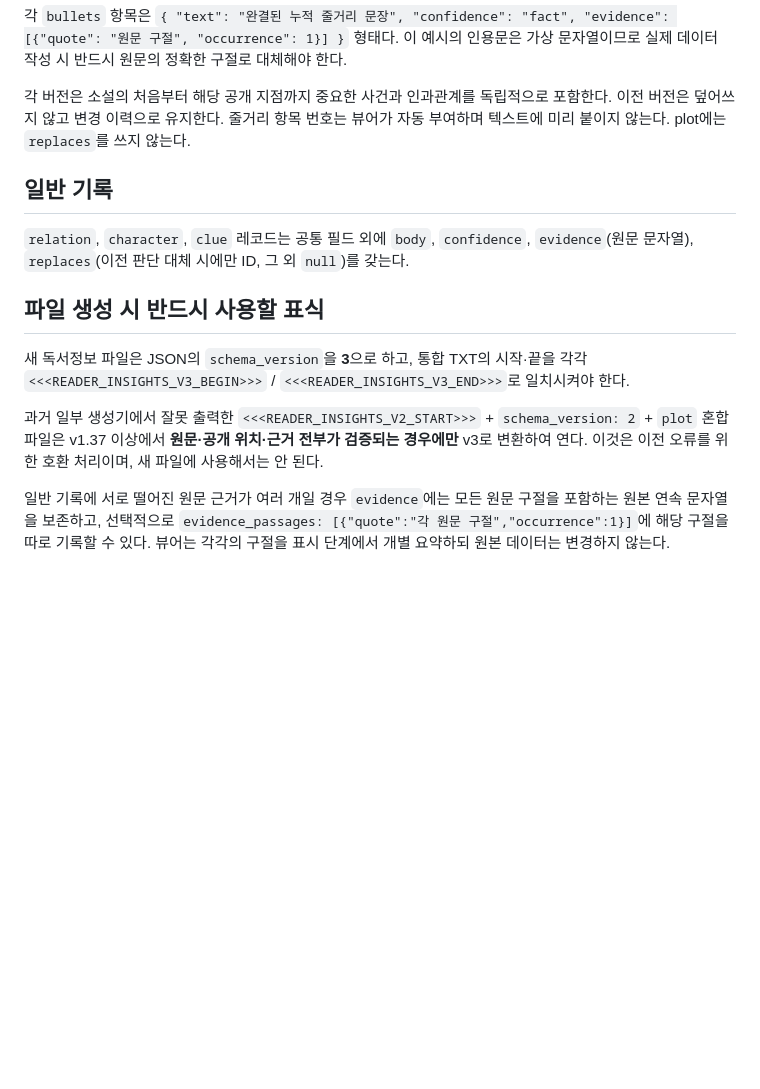
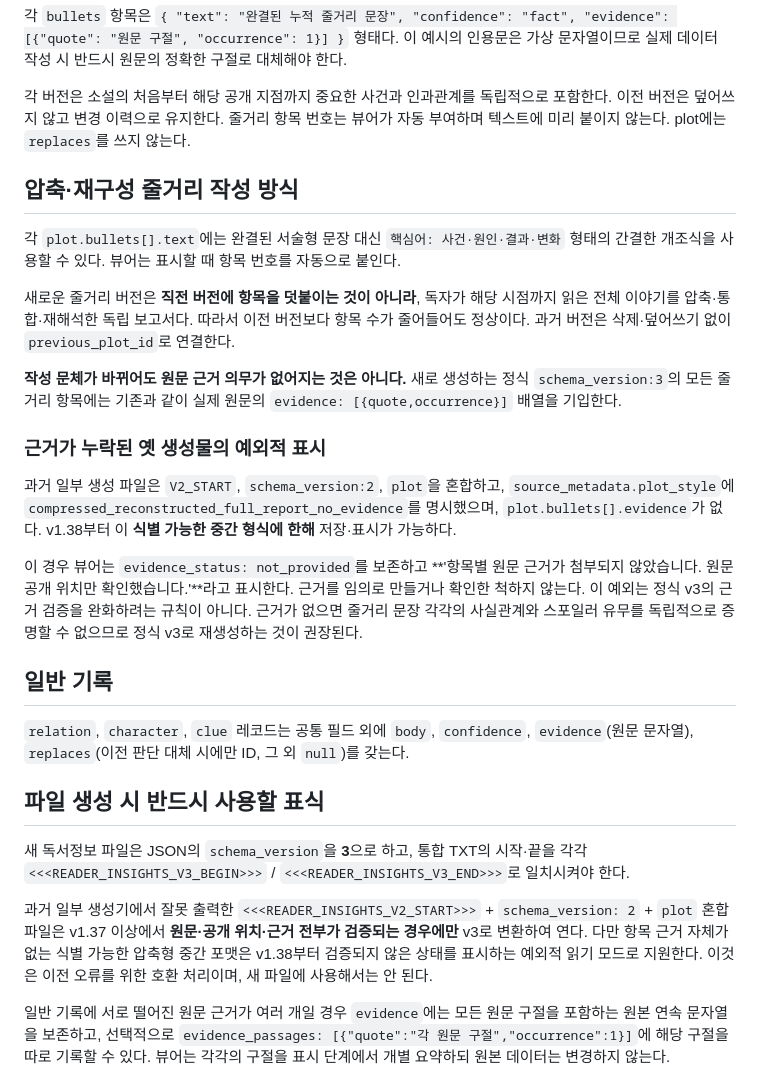
Before and after one commit to narpheus-cpu/viewer, a Markdown page: docs/reading-insights-format-v3.md, the part around the change. Drawn GitHub-style; blank space fills up the shorter version.

Commit message:
Clarify compact report style, independent plot versions and explicitly unverified legacy evidence

```diff
--- a/docs/reading-insights-format-v3.md
+++ b/docs/reading-insights-format-v3.md
@@ -39,6 +39,20 @@ JSON 블록은 원문이 아니며, 최종 TXT의 원문 부분은 문자·바
 
 각 버전은 소설의 처음부터 해당 공개 지점까지 중요한 사건과 인과관계를 독립적으로 포함한다. 이전 버전은 덮어쓰지 않고 변경 이력으로 유지한다. 줄거리 항목 번호는 뷰어가 자동 부여하며 텍스트에 미리 붙이지 않는다. plot에는 `replaces`를 쓰지 않는다.
 
+## 압축·재구성 줄거리 작성 방식
+
+각 `plot.bullets[].text`에는 완결된 서술형 문장 대신 `핵심어: 사건·원인·결과·변화` 형태의 간결한 개조식을 사용할 수 있다. 뷰어는 표시할 때 항목 번호를 자동으로 붙인다.
+
+새로운 줄거리 버전은 **직전 버전에 항목을 덧붙이는 것이 아니라**, 독자가 해당 시점까지 읽은 전체 이야기를 압축·통합·재해석한 독립 보고서다. 따라서 이전 버전보다 항목 수가 줄어들어도 정상이다. 과거 버전은 삭제·덮어쓰기 없이 `previous_plot_id`로 연결한다.
+
+**작성 문체가 바뀌어도 원문 근거 의무가 없어지는 것은 아니다.** 새로 생성하는 정식 `schema_version:3`의 모든 줄거리 항목에는 기존과 같이 실제 원문의 `evidence: [{quote,occurrence}]` 배열을 기입한다.
+
+### 근거가 누락된 옛 생성물의 예외적 표시
+
+과거 일부 생성 파일은 `V2_START`, `schema_version:2`, `plot`을 혼합하고, `source_metadata.plot_style`에 `compressed_reconstructed_full_report_no_evidence`를 명시했으며, `plot.bullets[].evidence`가 없다. v1.38부터 이 **식별 가능한 중간 형식에 한해** 저장·표시가 가능하다.
+
+이 경우 뷰어는 `evidence_status: not_provided`를 보존하고 **'항목별 원문 근거가 첨부되지 않았습니다. 원문 공개 위치만 확인했습니다.'**라고 표시한다. 근거를 임의로 만들거나 확인한 척하지 않는다. 이 예외는 정식 v3의 근거 검증을 완화하려는 규칙이 아니다. 근거가 없으면 줄거리 문장 각각의 사실관계와 스포일러 유무를 독립적으로 증명할 수 없으므로 정식 v3로 재생성하는 것이 권장된다.
+
 ## 일반 기록
 
 `relation`, `character`, `clue` 레코드는 공통 필드 외에 `body`, `confidence`, `evidence`(원문 문자열), `replaces`(이전 판단 대체 시에만 ID, 그 외 `null`)를 갖는다.
@@ -47,7 +61,7 @@ JSON 블록은 원문이 아니며, 최종 TXT의 원문 부분은 문자·바
 
 새 독서정보 파일은 JSON의 `schema_version`을 **3**으로 하고, 통합 TXT의 시작·끝을 각각 `<<<READER_INSIGHTS_V3_BEGIN>>>` / `<<<READER_INSIGHTS_V3_END>>>`로 일치시켜야 한다.
 
-과거 일부 생성기에서 잘못 출력한 `<<<READER_INSIGHTS_V2_START>>>` + `schema_version: 2` + `plot` 혼합 파일은 v1.37 이상에서 **원문·공개 위치·근거 전부가 검증되는 경우에만** v3로 변환하여 연다. 이것은 이전 오류를 위한 호환 처리이며, 새 파일에 사용해서는 안 된다.
+과거 일부 생성기에서 잘못 출력한 `<<<READER_INSIGHTS_V2_START>>>` + `schema_version: 2` + `plot` 혼합 파일은 v1.37 이상에서 **원문·공개 위치·근거 전부가 검증되는 경우에만** v3로 변환하여 연다. 다만 항목 근거 자체가 없는 식별 가능한 압축형 중간 포맷은 v1.38부터 검증되지 않은 상태를 표시하는 예외적 읽기 모드로 지원한다. 이것은 이전 오류를 위한 호환 처리이며, 새 파일에 사용해서는 안 된다.
 
 일반 기록에 서로 떨어진 원문 근거가 여러 개일 경우 `evidence`에는 모든 원문 구절을 포함하는 원본 연속 문자열을 보존하고, 선택적으로 `evidence_passages: [{"quote":"각 원문 구절","occurrence":1}]`에 해당 구절을 따로 기록할 수 있다. 뷰어는 각각의 구절을 표시 단계에서 개별 요약하되 원본 데이터는 변경하지 않는다.
 
```
